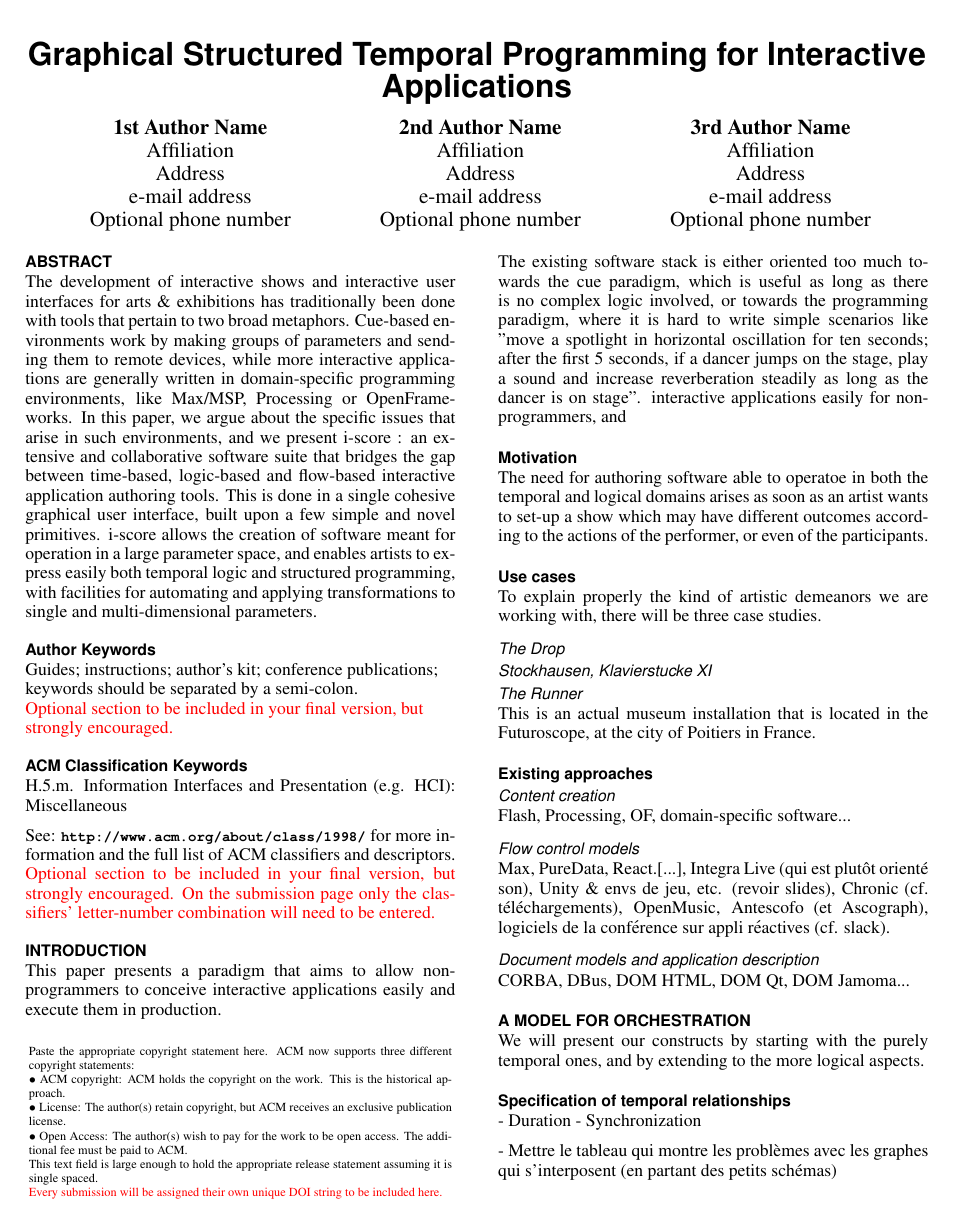
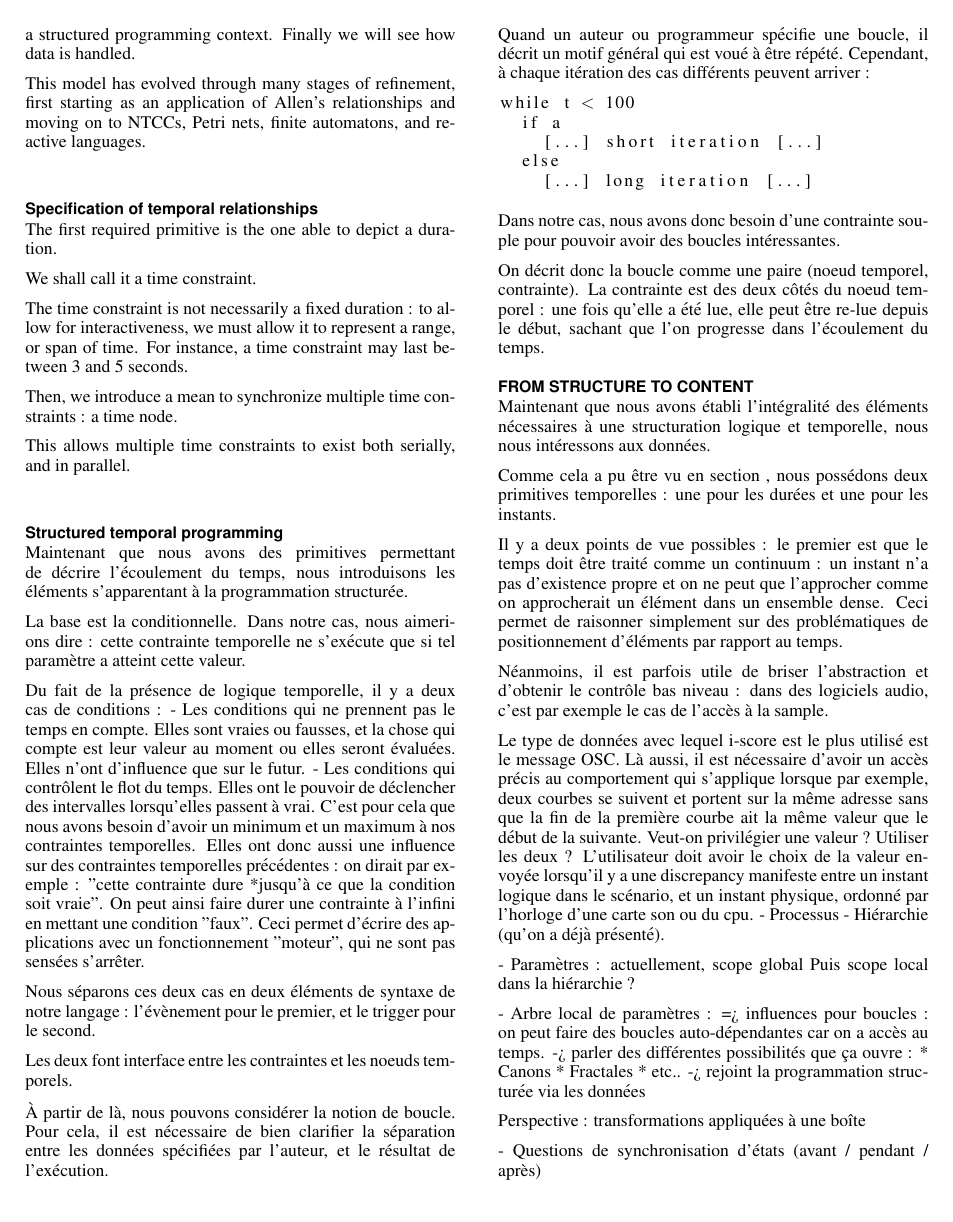
Before and after one commit to jcelerier/IUI2016-iscore, a LaTeX document (base.tex): page 1 of 2 before the commit and page 2 of 3 after it. Compiled offline with pdfLaTeX.

Commit message:
Add work

```diff
--- a/base.tex
+++ b/base.tex
@@ -22,7 +22,7 @@
 \usepackage{graphics} % for EPS, load graphicx instead
 \usepackage{times}    % comment if you want LaTeX's default font
 \usepackage{url}      % llt: nicely formatted URLs
-
+\usepackage{listings}
 % llt: Define a global style for URLs, rather that the default one
 \makeatletter
 \def\url@leostyle{%
@@ -128,5 +128,4 @@ cue paradigm, which is useful as long as there is no complex logic involved,
 or towards the programming paradigm, where it is hard to write simple scenarios
 like "move a spotlight in horizontal oscillation for ten seconds; after the first 5
 seconds, if a dancer jumps on the stage, play a sound and increase reverberation steadily as long as the dancer is on stage".
-interactive applications easily for non-programmers, and
 
@@ -133,5 +135,5 @@ interactive applications easily for non-programmers, and
 \subsection{Motivation}
-The need for authoring software able to operatoe in both the temporal and logical domains arises as soon as an artist wants to set-up a show which may have different outcomes according to the actions of the performer, or even of the participants.
+The need for authoring software able to operate in both the temporal and logical domains arises as soon as an artist wants to set-up a show which may have different outcomes according to the actions of the performer, or even of the participants.
 
 \subsection{Use cases}
 To explain properly the kind of artistic demeanors we are working with, there will be three case studies.
@@ -156,14 +158,50 @@ CORBA, DBus, DOM HTML, DOM Qt, DOM Jamoma...
 
 \section{A model for orchestration}
 We will present our constructs by starting with the purely temporal ones,
-and by extending to the more logical aspects.
-\subsection{Specification of temporal relationships}
-- Duration
-- Synchronization
+and then extend to the constructs relevant in a structured programming context.
+Finally we will see how data is handled.
 
-- Mettre le tableau qui montre les problèmes avec les graphes qui s'interposent (en partant des petits schémas)
+This model has evolved through many stages of refinement, first starting as an application of
+Allen's relationships and moving on to NTCCs, Petri nets, finite automatons, and reactive languages.
+
+\subsection{Specification of temporal relationships}\label{sec.temporal}
+The first required primitive is the one able to depict a duration.
+
+We shall call it a time constraint.
+
+The time constraint is not necessarily a fixed duration : to allow for interactiveness,
+we must allow it to represent a range, or span of time. For instance, a time constraint may last between 3 and 5 seconds.
+
+Then, we introduce a mean to synchronize multiple time constraints : a time node.
+
+This allows multiple time constraints to exist both serially, and in parallel.
+
 
 \subsection{Structured temporal programming}
-- Conditions and trigger of synchronizations
+Maintenant que nous avons des primitives permettant de décrire l'écoulement du temps, nous introduisons les éléments s'apparentant à la programmation structurée.
 
-Building from it :
+La base est la conditionnelle. Dans notre cas, nous aimerions dire : cette contrainte temporelle ne s'exécute que si tel paramètre a atteint cette valeur.
+
+Du fait de la présence de logique temporelle, il y a deux cas de conditions :
+- Les conditions qui ne prennent pas le temps en compte. Elles sont vraies ou fausses, et la chose qui compte est leur valeur au moment ou elles seront évaluées. Elles n'ont d'influence que sur le futur.
+- Les conditions qui contrôlent le flot du temps. Elles ont le pouvoir de déclencher des intervalles lorsqu'elles passent à vrai. C'est pour cela que nous avons besoin d'avoir un minimum et un maximum à nos contraintes temporelles. Elles ont donc aussi une influence sur des contraintes temporelles précédentes : on dirait par exemple : "cette contrainte dure *jusqu'à ce que la condition soit vraie". On peut ainsi faire durer une contrainte à l'infini en mettant une condition "faux". Ceci permet d'écrire des applications avec un fonctionnement "moteur", qui ne sont pas sensées s'arrêter.
+
+Nous séparons ces deux cas en deux éléments de syntaxe de notre langage : l'évènement pour le premier, et le trigger pour le second.
+
+Les deux font interface entre les contraintes et les noeuds temporels.
+
+À partir de là, nous pouvons considérer la notion de boucle. Pour cela, il est nécessaire de bien clarifier la séparation entre les données spécifiées par l'auteur, et le résultat de l'exécution.
+
+Quand un auteur ou programmeur spécifie une boucle, il décrit un motif général qui est voué à être répété. Cependant, à chaque itération des cas différents peuvent arriver :
+
+\begin{lstlisting}
+while t < 100
+  if a
+    [...] short iteration [...]
+  else
+    [...] long iteration [...]
+\end{lstlisting}
+
+Dans notre cas, nous avons donc besoin d'une contrainte souple pour pouvoir avoir des boucles intéressantes.
+
+On décrit donc la boucle comme une paire (noeud temporel, contrainte). La contrainte est des deux côtés du noeud temporel : une fois qu'elle a été lue, elle peut être re-lue depuis le début, sachant que l'on progresse dans l'écoulement du temps.
@@ -175,11 +208,27 @@ Building from it :
 
 
 \section{From structure to content}
+Maintenant que nous avons établi l'intégralité des éléments nécessaires à une structuration logique et temporelle, nous nous intéressons aux données.
+
+Comme cela a pu être vu en section~\ref{sec.temporal}, nous possédons deux primitives temporelles : une pour les durées et une pour les instants.
+
+Il y a deux points de vue possibles : le premier est que le temps doit être traité comme un continuum : un instant n'a pas d'existence propre et on ne peut que l'approcher comme on approcherait un élément dans un ensemble dense. Ceci permet de raisonner simplement sur des problématiques de positionnement d'éléments par rapport au temps.
+
+Néanmoins, il est parfois utile de briser l'abstraction et d'obtenir le contrôle bas niveau : dans des logiciels audio, c'est par exemple le cas de l'accès à la sample.
+
+Le type de données avec lequel i-score est le plus utilisé est le message OSC. Là aussi, il est nécessaire d'avoir un accès précis au comportement qui s'applique lorsque par exemple, deux courbes se suivent et portent sur la même adresse sans que la fin de la première courbe ait la même valeur que le début de la suivante. Veut-on privilégier une valeur ? Utiliser les deux ? L'utilisateur doit avoir le choix de la valeur envoyée lorsqu'il y a une discrepancy manifeste entre un instant logique dans le scénario, et un instant physique, ordonné par l'horloge d'une carte son ou du cpu.
 - Processus
 - Hiérarchie (qu'on a déjà présenté).
 
 - Paramètres : actuellement, scope global
 Puis scope local dans la hiérarchie ?
+
+- Arbre local de paramètres :
+=> influences pour boucles : on peut faire des boucles auto-dépendantes car on a accès au temps.
+-> parler des différentes possibilités que ça ouvre :
+* Canons
+* Fractales
+* etc..
 -> rejoint la programmation structurée via les données
 
 Perspective : transformations appliquées à une boîte
```
Also changed, not shown: base.tex (8 more changed lines).
